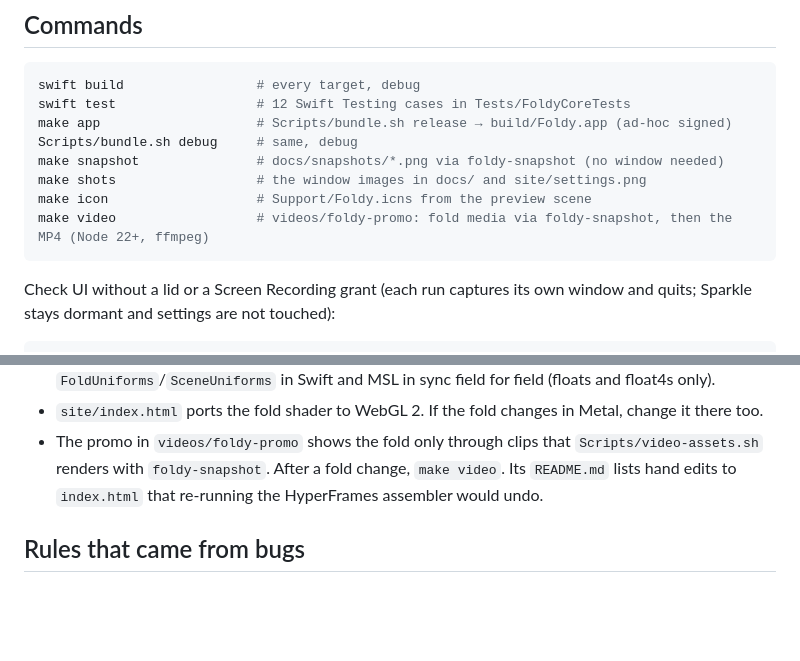
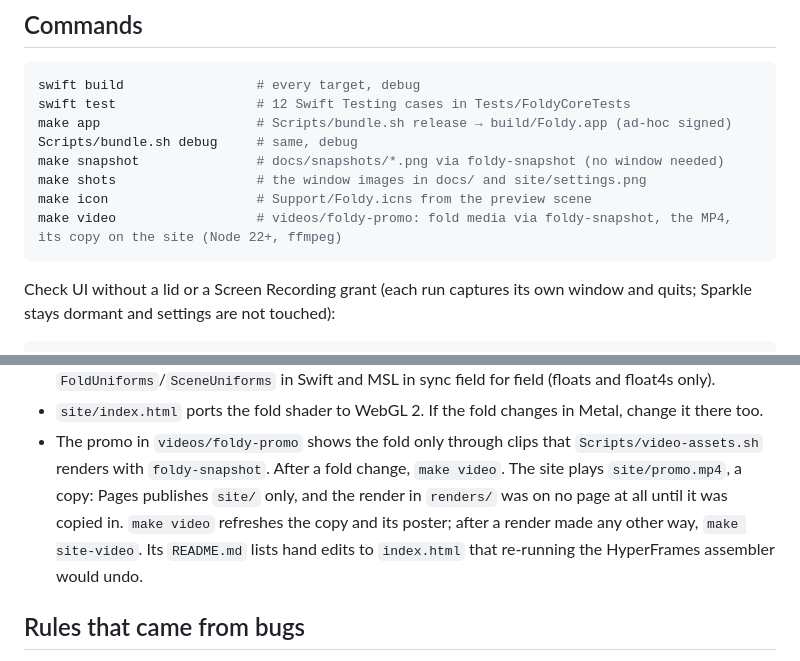
Before and after one commit to alexey1312/foldy, a Markdown page: AGENTS.md, 2 parts joined by grey strips. Rendered like a GitHub page; blank space fills up the shorter version.

````diff
--- a/AGENTS.md
+++ b/AGENTS.md
@@ -15,7 +15,7 @@ Scripts/bundle.sh debug     # same, debug
 make snapshot               # docs/snapshots/*.png via foldy-snapshot (no window needed)
 make shots                  # the window images in docs/ and site/settings.png
 make icon                   # Support/Foldy.icns from the preview scene
-make video                  # videos/foldy-promo: fold media via foldy-snapshot, then the MP4 (Node 22+, ffmpeg)
+make video                  # videos/foldy-promo: fold media via foldy-snapshot, the MP4, its copy on the site (Node 22+, ffmpeg)
 ```
 
 Check UI without a lid or a Screen Recording grant (each run captures its own
@@ -73,6 +73,9 @@ grey — they are AppKit's and out of reach.
   Metal, change it there too.
 - The promo in `videos/foldy-promo` shows the fold only through clips that
   `Scripts/video-assets.sh` renders with `foldy-snapshot`. After a fold change, `make video`.
+  The site plays `site/promo.mp4`, a copy: Pages publishes `site/` only, and the render in
+  `renders/` was on no page at all until it was copied in. `make video` refreshes the copy
+  and its poster; after a render made any other way, `make site-video`.
   Its `README.md` lists hand edits to `index.html` that re-running the HyperFrames
   assembler would undo.
 
````
Also changed, not shown: videos/foldy-promo/README.md (+2 -1 lines), site/promo-poster.jpg (added), 3 other files.
